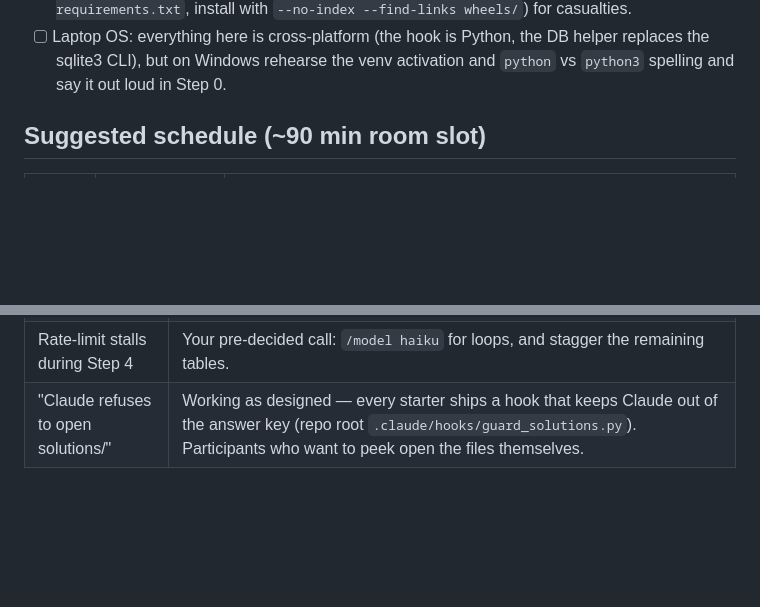
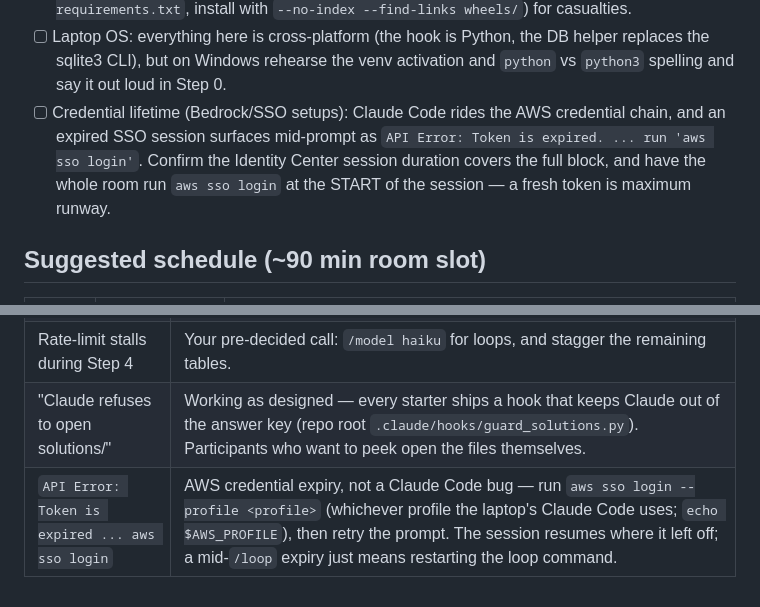
Before and after one commit to philberg-ant/fleetos-workshop-siemens, a Markdown page: 3_loops/FACILITATOR.md, 2 parts joined by grey strips. Drawn GitHub-style; blank space fills up the shorter version.

Commit message:
Add SSO token-expiry recovery to the facilitator guide
On Bedrock setups Claude Code rides the AWS credential chain; an expired
SSO session surfaces mid-prompt as 'API Error: Token is expired'. Add the
pre-flight check (session duration + room-wide aws sso login at block
start) and the recovery-table row.

No-Verification-Needed: doc-only facilitator note

```diff
--- a/3_loops/FACILITATOR.md
+++ b/3_loops/FACILITATOR.md
@@ -40,6 +40,12 @@ settings, same network):
       DB helper replaces the sqlite3 CLI), but on Windows rehearse the venv
       activation and `python` vs `python3` spelling and say it out loud in
       Step 0.
+- [ ] Credential lifetime (Bedrock/SSO setups): Claude Code rides the AWS
+      credential chain, and an expired SSO session surfaces mid-prompt as
+      `API Error: Token is expired. ... run 'aws sso login'`. Confirm the
+      Identity Center session duration covers the full block, and have the
+      whole room run `aws sso login` at the START of the session — a fresh
+      token is maximum runway.
 
 ## Suggested schedule (~90 min room slot)
 
@@ -98,3 +104,4 @@ so nobody stalls.
 | Loop firing finds nothing | Simulator died or interval too short — check the heartbeat, restate the interval-sizing lesson with their case as the example. |
 | Rate-limit stalls during Step 4 | Your pre-decided call: `/model haiku` for loops, and stagger the remaining tables. |
 | "Claude refuses to open solutions/" | Working as designed — every starter ships a hook that keeps Claude out of the answer key (repo root `.claude/hooks/guard_solutions.py`). Participants who want to peek open the files themselves. |
+| `API Error: Token is expired ... aws sso login` | AWS credential expiry, not a Claude Code bug — run `aws sso login --profile <profile>` (whichever profile the laptop's Claude Code uses; `echo $AWS_PROFILE`), then retry the prompt. The session resumes where it left off; a mid-`/loop` expiry just means restarting the loop command. |
```
